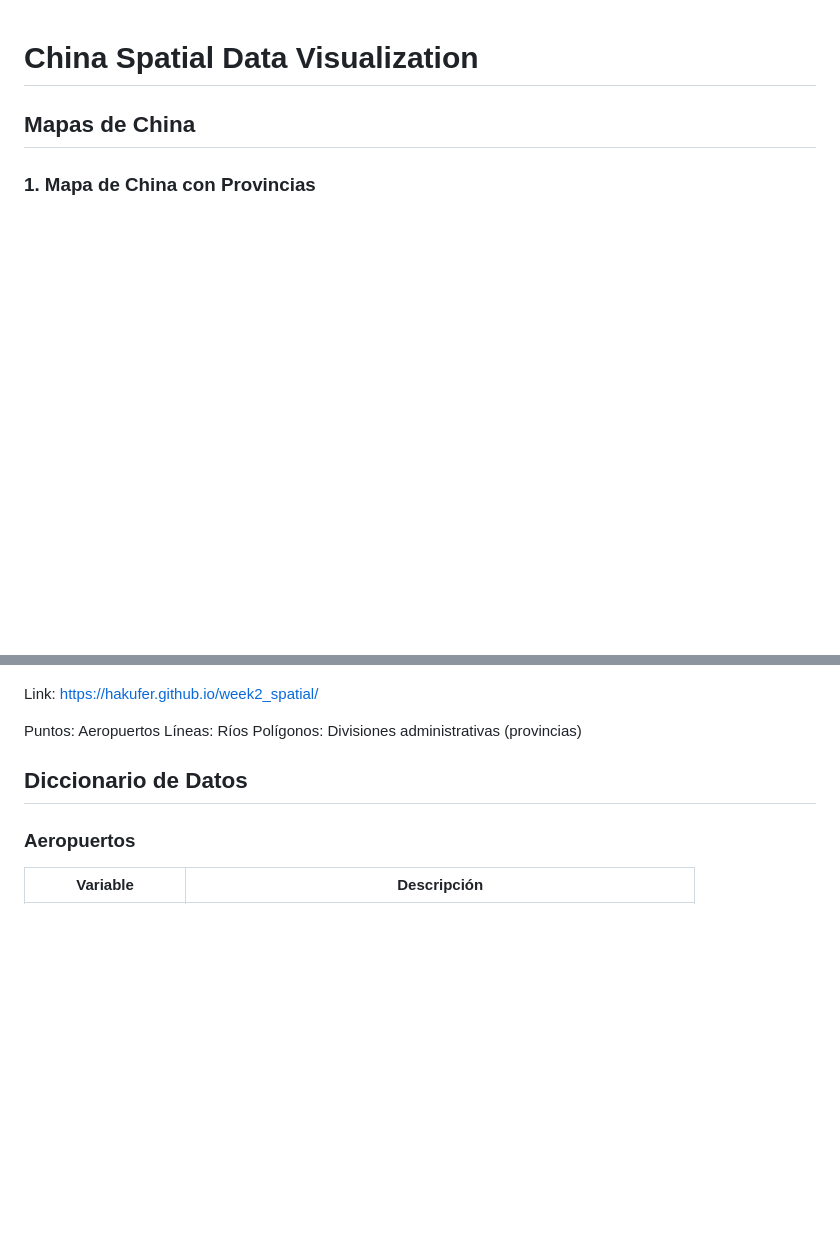
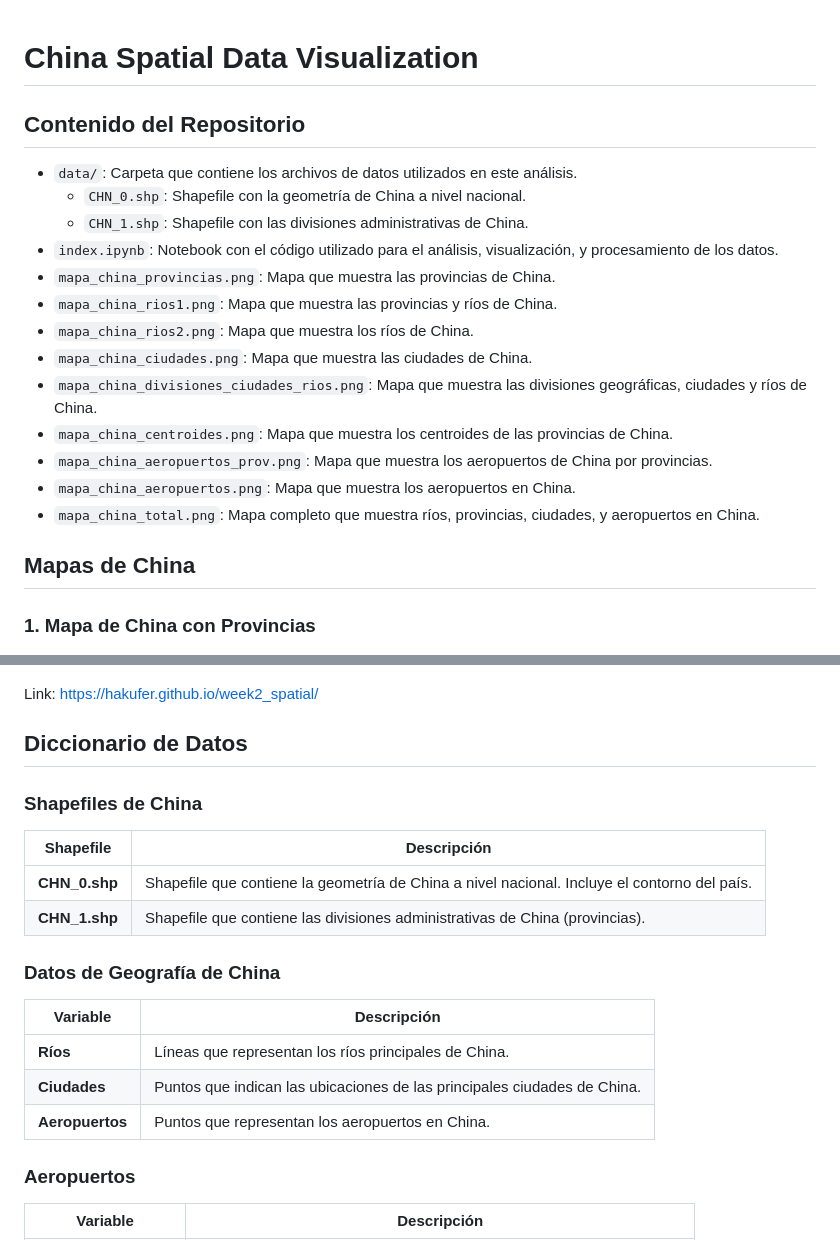
Before and after one commit to hakufer/week2_spatial, a Markdown page: README.md, 2 parts joined by grey strips. GitHub-like rendering; blank space fills up the shorter version.

```diff
--- a/README.md
+++ b/README.md
@@ -1,4 +1,22 @@
 # China Spatial Data Visualization
+
+
+## Contenido del Repositorio
+
+- `data/`: Carpeta que contiene los archivos de datos utilizados en este análisis.
+  - `CHN_0.shp`: Shapefile con la geometría de China a nivel nacional.
+  - `CHN_1.shp`: Shapefile con las divisiones administrativas de China.
+- `index.ipynb`: Notebook con el código utilizado para el análisis, visualización, y procesamiento de los datos.
+- `mapa_china_provincias.png`: Mapa que muestra las provincias de China.
+- `mapa_china_rios1.png`: Mapa que muestra las provincias y ríos de China.
+- `mapa_china_rios2.png`: Mapa que muestra los ríos de China.
+- `mapa_china_ciudades.png`: Mapa que muestra las ciudades de China.
+- `mapa_china_divisiones_ciudades_rios.png`: Mapa que muestra las divisiones geográficas, ciudades y ríos de China.
+- `mapa_china_centroides.png`: Mapa que muestra los centroides de las provincias de China.
+- `mapa_china_aeropuertos_prov.png`: Mapa que muestra los aeropuertos de China por provincias.
+- `mapa_china_aeropuertos.png`: Mapa que muestra los aeropuertos en China.
+- `mapa_china_total.png`: Mapa completo que muestra ríos, provincias, ciudades, y aeropuertos en China.
+
 
 ## Mapas de China
 
@@ -32,11 +50,21 @@
 
 Link:  https://hakufer.github.io/week2_spatial/
 
-Puntos: Aeropuertos
-Líneas: Ríos
-Polígonos: Divisiones administrativas (provincias)
+## Diccionario de Datos
 
-## Diccionario de Datos
+### Shapefiles de China
+| Shapefile | Descripción |
+| --- | --- |
+| **CHN_0.shp** | Shapefile que contiene la geometría de China a nivel nacional. Incluye el contorno del país. |
+| **CHN_1.shp** | Shapefile que contiene las divisiones administrativas de China (provincias). |
+
+### Datos de Geografía de China
+| Variable | Descripción |
+| --- | --- |
+| **Ríos** | Líneas que representan los ríos principales de China. |
+| **Ciudades** | Puntos que indican las ubicaciones de las principales ciudades de China. |
+| **Aeropuertos** | Puntos que representan los aeropuertos en China. |
+
 
 ### Aeropuertos
 | Variable            | Descripción                                                       |
```
